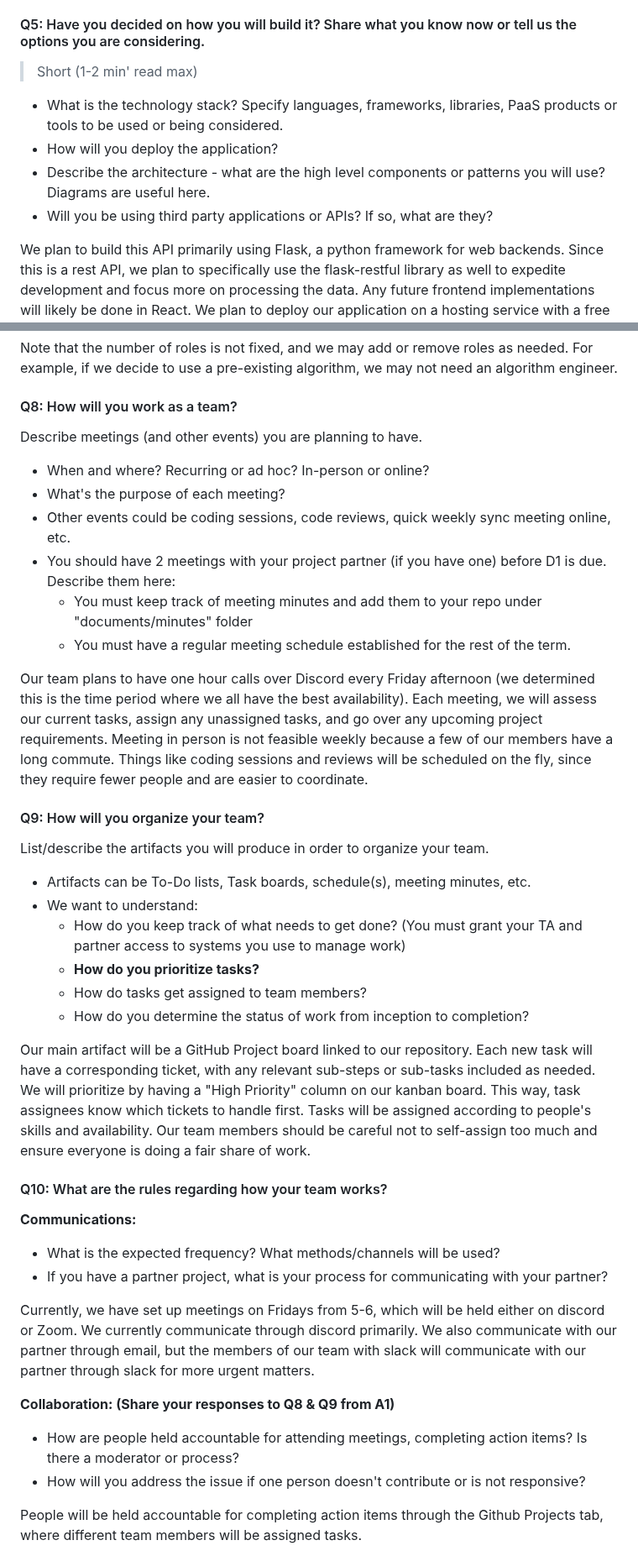
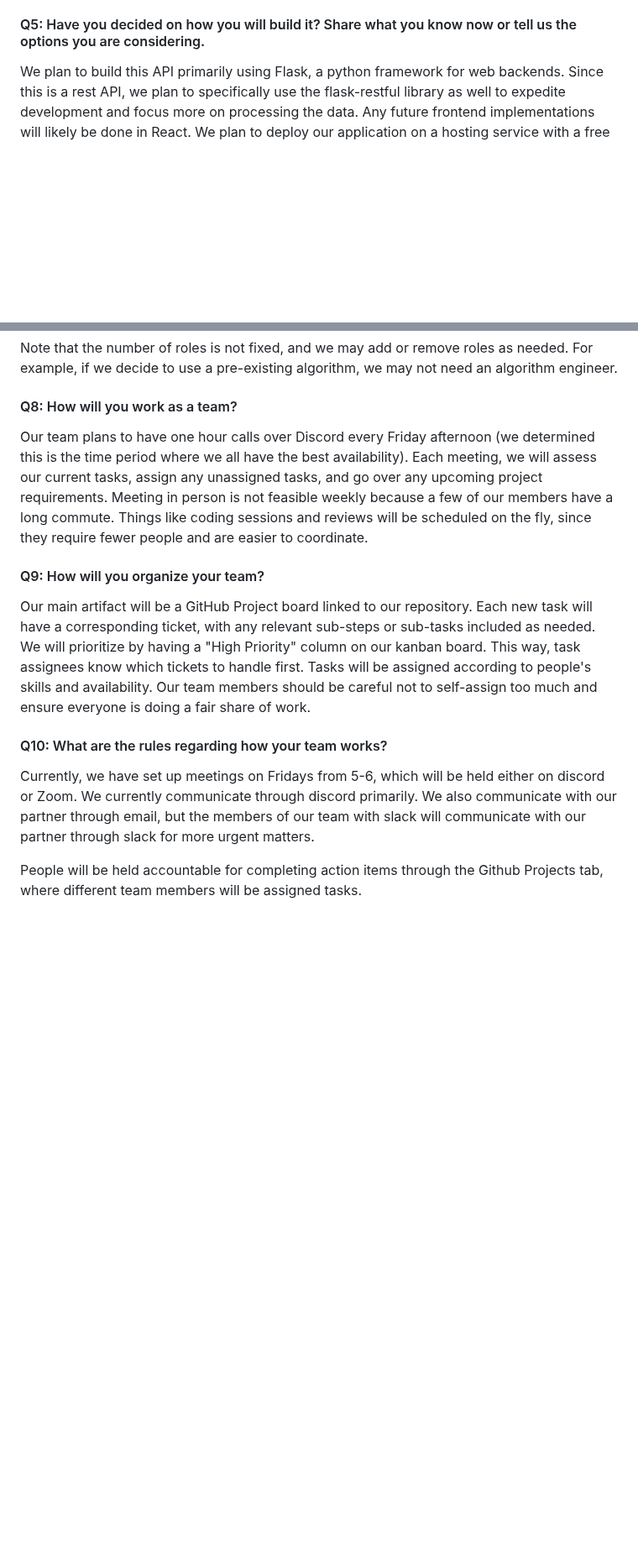
Before and after one commit to rafeerahman/Anonymizer, a Markdown page: deliverable-1/planning.md, 2 parts joined by grey strips. Shown at 84% size. GitHub-like rendering; blank space fills up the shorter version.

```diff
--- a/deliverable-1/planning.md
+++ b/deliverable-1/planning.md
@@ -187,12 +157,6 @@ By providing flexible anonymization methods, we will support our project partner
 
 #### Q5: Have you decided on how you will build it? Share what you know now or tell us the options you are considering.
 
-> Short (1-2 min' read max)
- * What is the technology stack? Specify languages, frameworks, libraries, PaaS products or tools to be used or being considered.
- * How will you deploy the application?
- * Describe the architecture - what are the high level components or patterns you will use? Diagrams are useful here.
- * Will you be using third party applications or APIs? If so, what are they?
-
 We plan to build this API primarily using Flask, a python framework for web backends. Since this is a rest API, we plan to specifically use the flask-restful library as well to expedite development and focus more on processing the data.
 Any future frontend implementations will likely be done in React.
 We plan to deploy our application on a hosting service with a free tier, such as Heroku or Azure. This could be done directly, or within a docker container.
@@ -272,26 +230,9 @@ Note that the number of roles is not fixed, and we may add or remove roles as ne
 
 #### Q8: How will you work as a team?
 
-Describe meetings (and other events) you are planning to have.
- * When and where? Recurring or ad hoc? In-person or online?
- * What's the purpose of each meeting?
- * Other events could be coding sessions, code reviews, quick weekly sync meeting online, etc.
- * You should have 2 meetings with your project partner (if you have one) before D1 is due. Describe them here:
-   * You must keep track of meeting minutes and add them to your repo under "documents/minutes" folder
-   * You must have a regular meeting schedule established for the rest of the term.
-
 Our team plans to have one hour calls over Discord every Friday afternoon (we determined this is the time period where we all have the best availability). Each meeting, we will assess our current tasks, assign any unassigned tasks, and go over any upcoming project requirements. Meeting in person is not feasible weekly because a few of our members have a long commute. Things like coding sessions and reviews will be scheduled on the fly, since they require fewer people and are easier to coordinate.
 
 #### Q9: How will you organize your team?
-
-List/describe the artifacts you will produce in order to organize your team.
-
- * Artifacts can be To-Do lists, Task boards, schedule(s), meeting minutes, etc.
- * We want to understand:
-   * How do you keep track of what needs to get done? (You must grant your TA and partner access to systems you use to manage work)
-   * **How do you prioritize tasks?**
-   * How do tasks get assigned to team members?
-   * How do you determine the status of work from inception to completion?
 
 Our main artifact will be a GitHub Project board linked to our repository. Each new task will have a corresponding ticket, with any relevant sub-steps or sub-tasks included as needed.
 We will prioritize by having a "High Priority" column on our kanban board. This way, task assignees know which tickets to handle first.
@@ -299,15 +240,7 @@ Tasks will be assigned according to people's skills and availability. Our team m
 
 #### Q10: What are the rules regarding how your team works?
 
-**Communications:**
- * What is the expected frequency? What methods/channels will be used?
- * If you have a partner project, what is your process for communicating with your partner?
-
 Currently, we have set up meetings on Fridays from 5-6, which will be held either on discord or Zoom. We currently communicate through discord primarily. We also communicate with our partner through email, but the members of our team with slack will communicate with our partner through slack for more urgent matters.
-
-**Collaboration: (Share your responses to Q8 & Q9 from A1)**
- * How are people held accountable for attending meetings, completing action items? Is there a moderator or process?
- * How will you address the issue if one person doesn't contribute or is not responsive?
 
 People will be held accountable for completing action items through the Github Projects tab, where different team members will be assigned tasks.
 
```
Also changed, not shown: other parts of deliverable-1/planning.md (+0 -36 lines).
